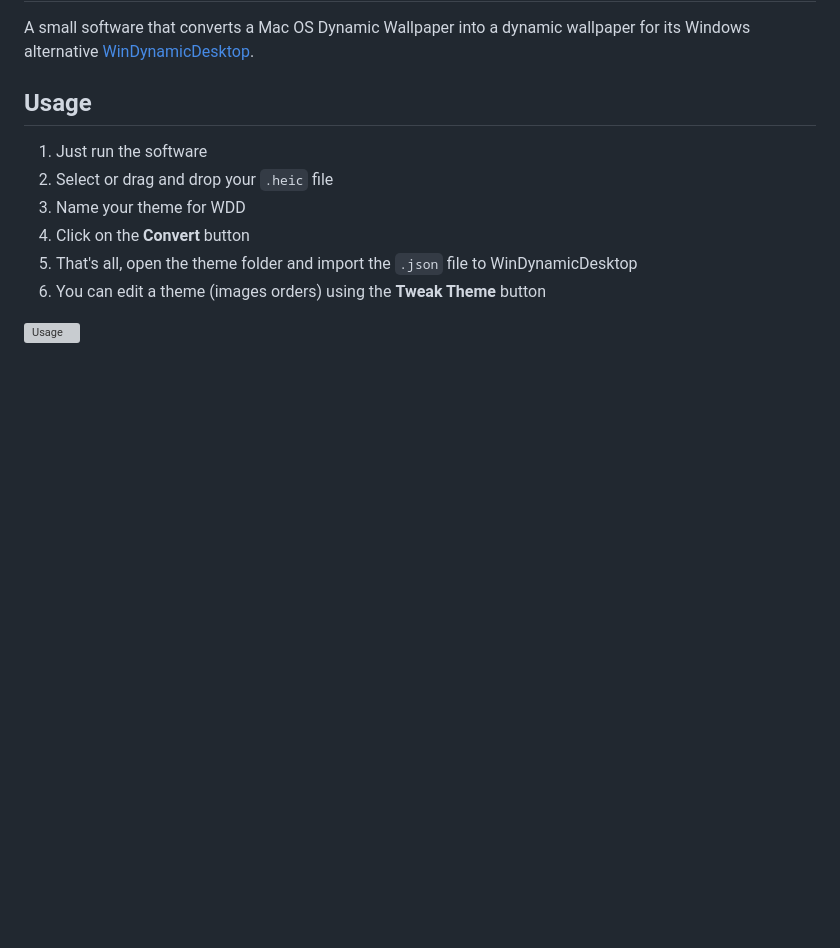
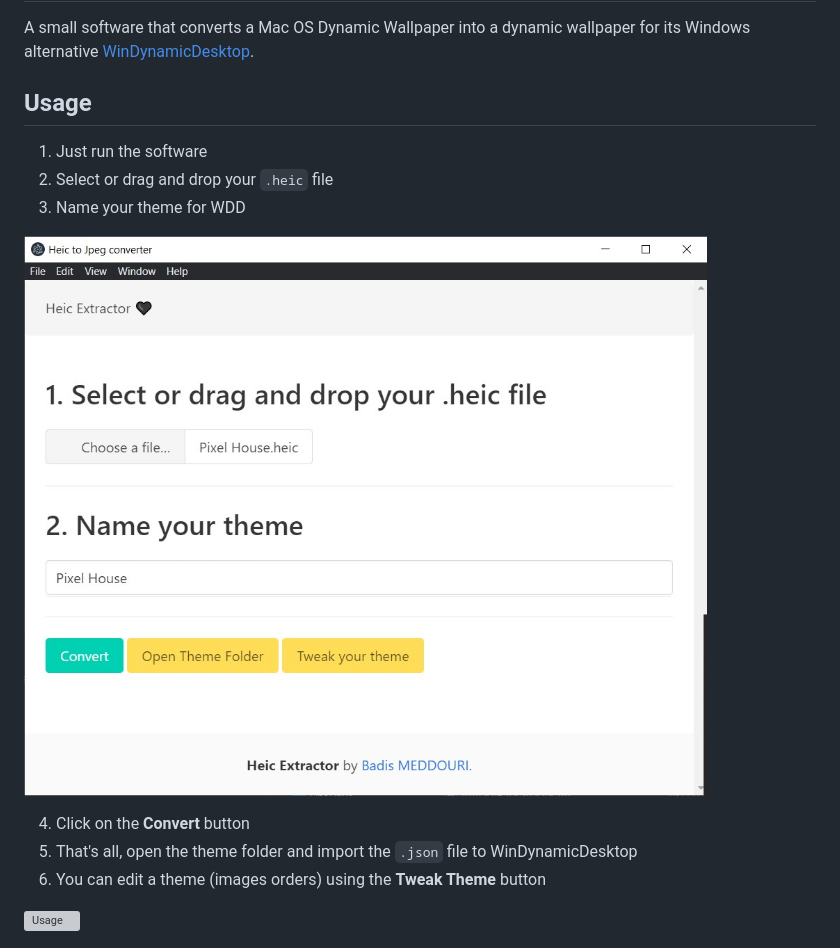
Before and after one commit to meddouribadis/extract_heic, a Markdown page: README.md, the part around the change. Drawn GitHub-style; pictures changed too: demo/demo_3.jpg (added); blank space fills up the shorter version; grey boxes are pictures that could not be loaded.

```diff
--- a/README.md
+++ b/README.md
@@ -17,6 +17,9 @@ A small software that converts a Mac OS Dynamic Wallpaper into a dynamic wallpap
 1. Just run the software
 2. Select or drag and drop your `.heic` file
 3. Name your theme for WDD
+
+![example](./demo/demo_3.jpg)
+
 4. Click on the **Convert** button
 5. That's all, open the theme folder and import the `.json` file to WinDynamicDesktop
 6. You can edit a theme (images orders) using the **Tweak Theme** button
```
